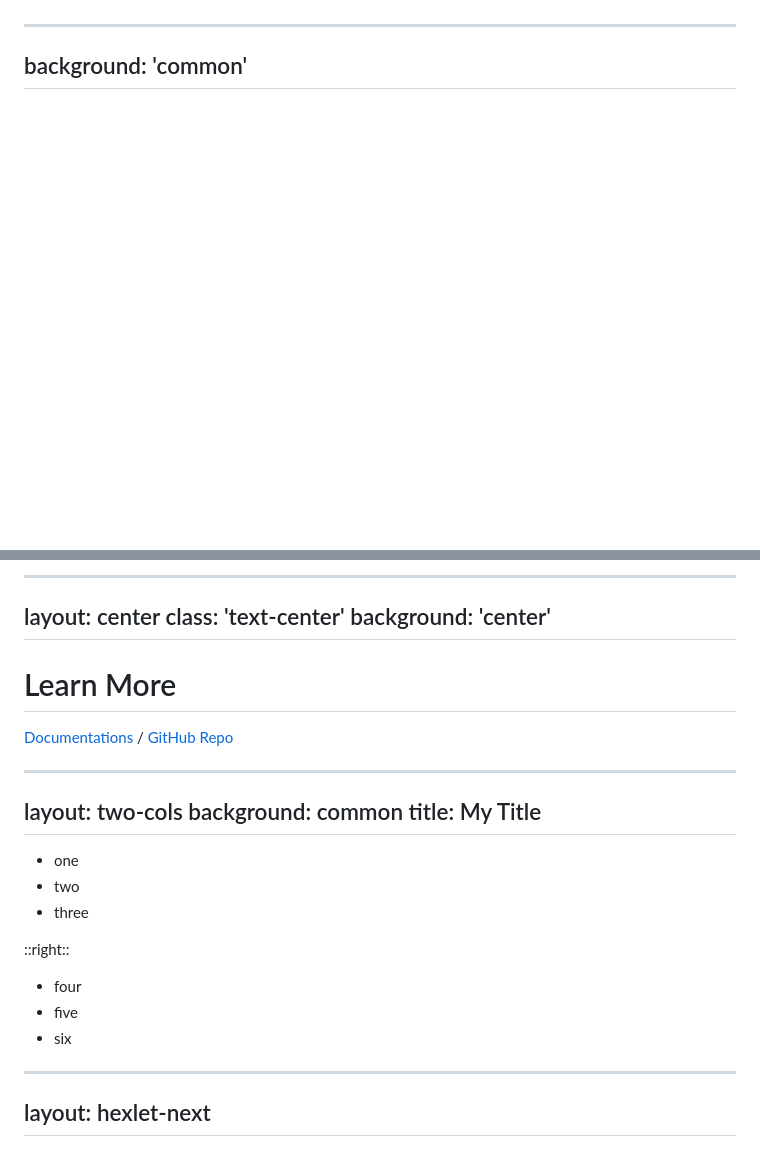
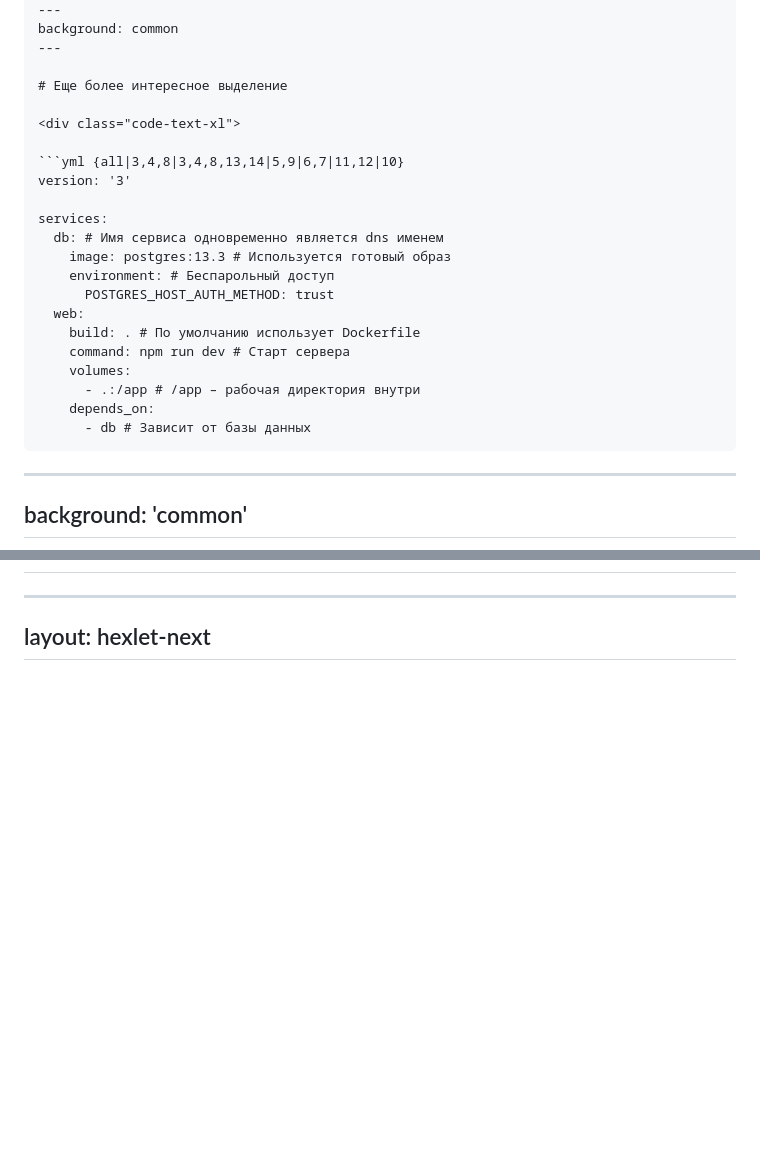
Before and after one commit to Hexlet/slidev-theme-hexlet, a Markdown page: example.md, 2 parts joined by grey strips. Rendered like a GitHub page; blank space fills up the shorter version.

````diff
--- a/example.md
+++ b/example.md
@@ -14,0 +98,25 @@ Presentation slides for developers
+---
+background: common
+---
+
+# Еще более интересное выделение
+
+<div class="code-text-xl">
+
+```yml {all|3,4,8|3,4,8,13,14|5,9|6,7|11,12|10}
+version: '3'
+
+services:
+  db: # Имя сервиса одновременно является dns именем
+    image: postgres:13.3 # Используется готовый образ
+    environment: # Беспарольный доступ
+      POSTGRES_HOST_AUTH_METHOD: trust
+  web:
+    build: . # По умолчанию использует Dockerfile
+    command: npm run dev # Старт сервера
+    volumes:
+      - .:/app # /app – рабочая директория внутри
+    depends_on:
+      - db # Зависит от базы данных
+```
+
@@ -111,29 +157,4 @@ function updateUser(id: number, update: Partial<User>) {
----
-layout: center
-class: 'text-center'
-background: 'center'
----
-
-# Learn More
-
-[Documentations](https://sli.dev) / [GitHub Repo](https://github.com/slidevjs/slidev)
-
----
-layout: two-cols
-background: common
-title: My Title
----
-
-- one
-- two
-- three
-
-::right::
-
-- four
-- five
-- six
-
+<!-- Последний слайд всегда оставляем `hexlet-next` -->
 ---
 layout: hexlet-next
 ---
````
Also changed, not shown: other parts of example.md (+96 -75 lines), assets/virtualization.png (added).
